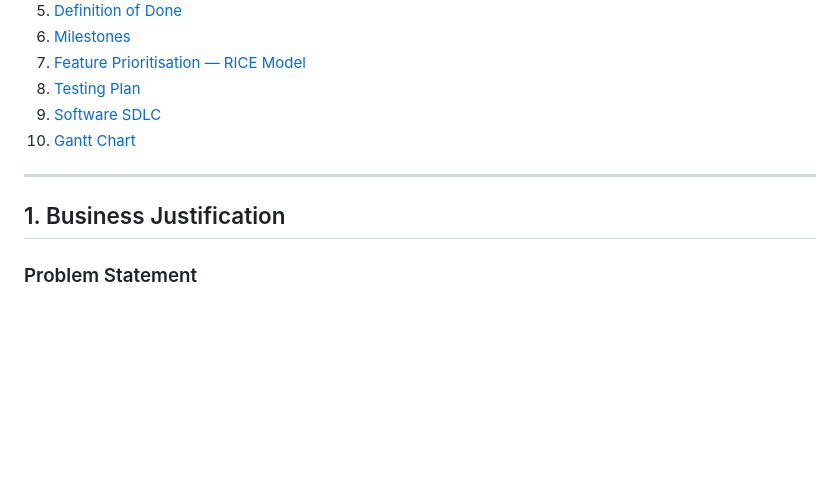
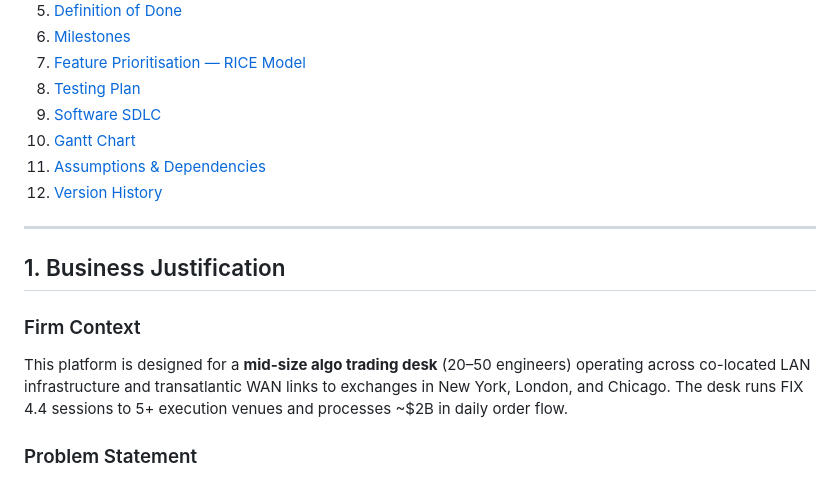
Before and after one commit to ken-jiang-claude/network-connectivity-fintech, a Markdown page: docs/PROJECT_MANAGEMENT.md, the part around one of its changes. GitHub-like rendering; blank space fills up the shorter version.

```diff
--- a/docs/PROJECT_MANAGEMENT.md
+++ b/docs/PROJECT_MANAGEMENT.md
@@ -20,10 +20,15 @@
 8. [Testing Plan](#8-testing-plan)
 9. [Software SDLC](#9-software-sdlc)
 10. [Gantt Chart](#10-gantt-chart)
+11. [Assumptions & Dependencies](#11-assumptions--dependencies)
+12. [Version History](#12-version-history)
 
 ---
 
 ## 1. Business Justification
+
+### Firm Context
+This platform is designed for a **mid-size algo trading desk** (20–50 engineers) operating across co-located LAN infrastructure and transatlantic WAN links to exchanges in New York, London, and Chicago. The desk runs FIX 4.4 sessions to 5+ execution venues and processes ~$2B in daily order flow.
 
 ### Problem Statement
 Network connectivity is the invisible backbone of every financial transaction. Fintech professionals — including FIX connectivity engineers, algo traders, and operations staff — frequently encounter challenges such as:
```
Also changed, not shown: other parts of docs/PROJECT_MANAGEMENT.md (+81 -9 lines), docs/PROJECT_STATUS.md (added, +105 -0 lines).
